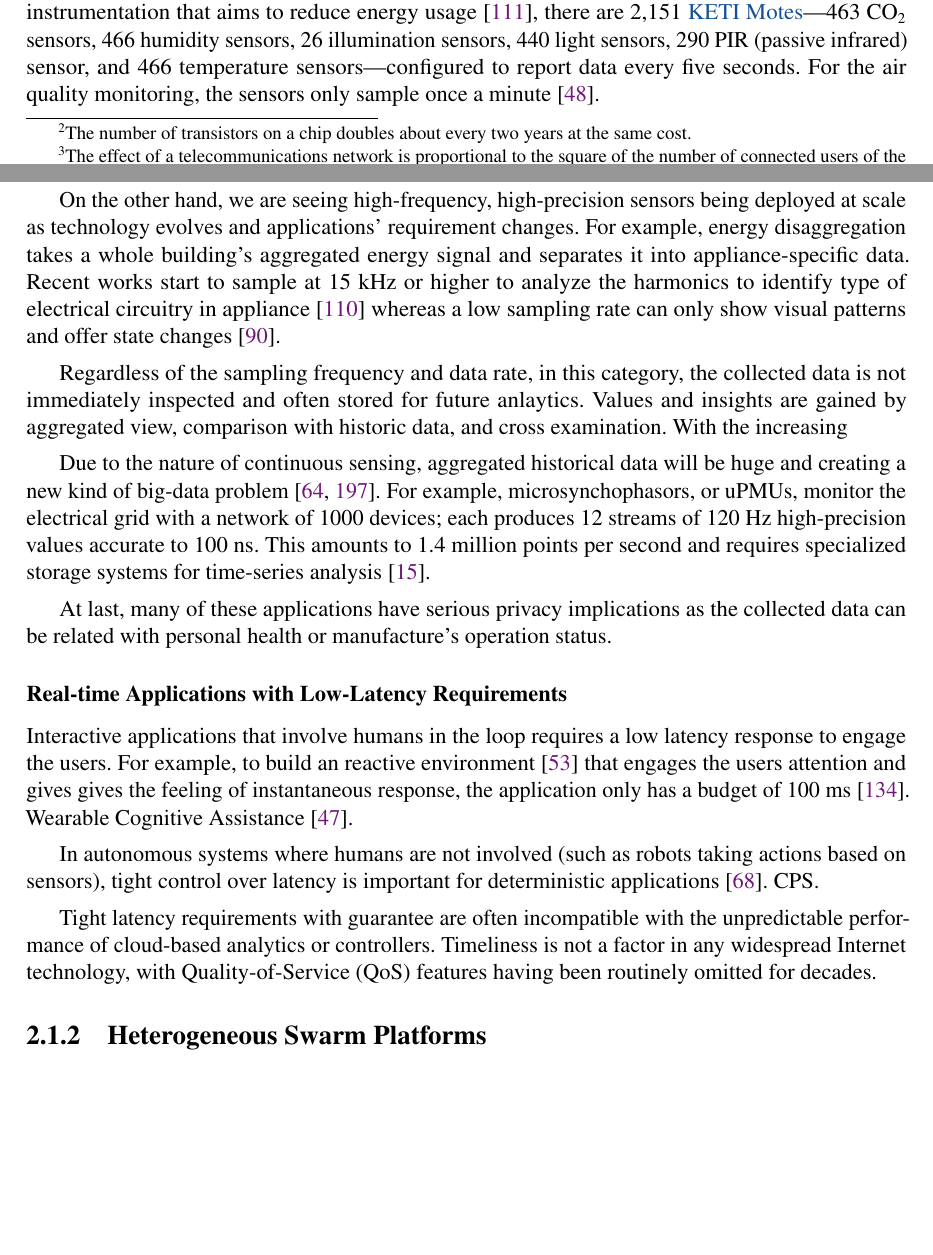
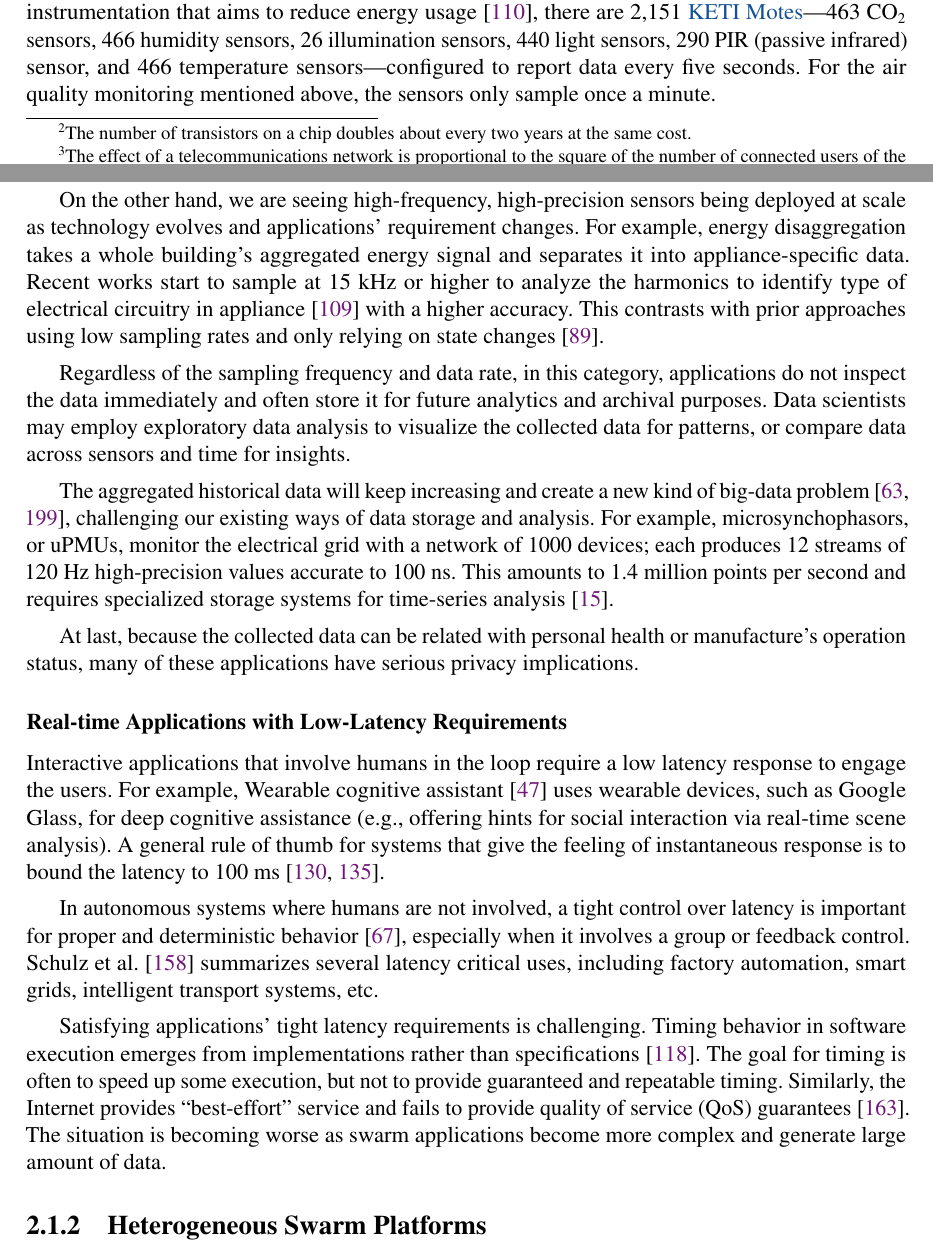
Before and after one commit to nebgnahz/thesis, a LaTeX thesis (thesis.tex, which reads background/swarm.tex): two parts of pages 16 and 17 of 83, joined at a grey line, cut so that both start at the same text, the shorter picture padded with empty space. Compiled offline with pdfLaTeX.

Commit message:
real time swarm

```diff
--- a/background/swarm.tex
+++ b/background/swarm.tex
@@ -92,53 +92,62 @@ aims to reduce energy usage~\cite{krioukov2012building}, there are 2,151
 \href{http://www.keti.re.kr/}{KETI Motes}---463 \ce{CO2} sensors, 466 humidity
 sensors, 26 illumination sensors, 440 light sensors, 290 PIR (passive infrared)
 sensor, and 466 temperature sensors---configured to report data every five
-seconds. For the air quality monitoring, the sensors only sample once a
-minute~\cite{cheng2014aircloud}.
+seconds. For the air quality monitoring mentioned above, the sensors only sample
+once a minute.
 
 On the other hand, we are seeing high-frequency, high-precision sensors being
 deployed at scale as technology evolves and applications' requirement
 changes. For example, energy disaggregation takes a whole building's aggregated
 energy signal and separates it into appliance-specific data. Recent works start
 to sample at 15 kHz or higher to analyze the harmonics to identify type of
-electrical circuitry in appliance~\cite{kolter2011redd} whereas a low sampling
-rate can only show visual patterns and offer state
-changes~\cite{hart1992nonintrusive}.
+electrical circuitry in appliance~\cite{kolter2011redd} with a higher
+accuracy. This contrasts with prior approaches using low sampling rates and only
+relying on state changes~\cite{hart1992nonintrusive}.
 
-Regardless of the sampling frequency and data rate, in this category, the
-collected data is not immediately inspected and often stored for future
-anlaytics. Values and insights are gained by aggregated view, comparison with
-historic data, and cross examination. With the increasing
+Regardless of the sampling frequency and data rate, in this category,
+applications do not inspect the data immediately and often store it for future
+analytics and archival purposes. Data scientists may employ exploratory data
+analysis to visualize the collected data for patterns, or compare data across
+sensors and time for insights.
 
-Due to the nature of continuous sensing, aggregated historical data will be huge
-and creating a new kind of big-data problem~\cite{diaz2012big,
-  zaslavsky2013sensing}. For example, microsynchophasors, or uPMUs, monitor the
-electrical grid with a network of 1000 devices; each produces 12 streams of 120
-Hz high-precision values accurate to 100 ns. This amounts to 1.4 million points
-per second and requires specialized storage systems for time-series
-analysis~\cite{andersen2016btrdb}.
+The aggregated historical data will keep increasing and create a new kind of
+big-data problem~\cite{diaz2012big, zaslavsky2013sensing}, challenging our
+existing ways of data storage and analysis. For example, microsynchophasors, or
+uPMUs, monitor the electrical grid with a network of 1000 devices; each produces
+12 streams of 120 Hz high-precision values accurate to 100 ns. This amounts to
+1.4 million points per second and requires specialized storage systems for
+time-series analysis~\cite{andersen2016btrdb}.
 
-At last, many of these applications have serious privacy implications as the
-collected data can be related with personal health or manufacture's operation
-status.
+At last, because the collected data can be related with personal health or
+manufacture's operation status, many of these applications have serious privacy
+implications.
 
 \subsubsection{Real-time Applications with Low-Latency Requirements}
 \label{sec:inter-low-latency}
 
-Interactive applications that involve humans in the loop requires a low latency
-response to engage the users. For example, to build an reactive
-environment~\cite{cooperstock1997reactive} that engages the users attention and
-gives gives the feeling of instantaneous response, the application only has a
-budget of 100 ms~\cite{nielsen1994usability}. Wearable Cognitive
-Assistance~\cite{chen2018application}.
+Interactive applications that involve humans in the loop require a low latency
+response to engage the users. For example, Wearable cognitive
+assistant~\cite{chen2018application} uses wearable devices, such as Google
+Glass, for deep cognitive assistance (e.g., offering hints for social
+interaction via real-time scene analysis). A general rule of thumb for systems
+that give the feeling of instantaneous response is to bound the latency to 100
+ms~\cite{miller1968response, nielsen1994usability}.
 
-In autonomous systems where humans are not involved (such as robots taking
-actions based on sensors), tight control over latency is important for
-deterministic applications~\cite{eidson2012distributed}. CPS.
+In autonomous systems where humans are not involved, a tight control over
+latency is important for proper and deterministic
+behavior~\cite{eidson2012distributed}, especially when it involves a group or
+feedback control. Schulz et al.~\cite{schulz2017latency} summarizes several
+latency critical uses, including factory automation, smart grids, intelligent
+transport systems, etc.
 
-Tight latency requirements with guarantee are often incompatible with the
-unpredictable performance of cloud-based analytics or controllers. Timeliness is
-not a factor in any widespread Internet technology, with Quality-of-Service
-(QoS) features having been routinely omitted for decades.
+Satisfying applications' tight latency requirements is challenging. Timing
+behavior in software execution emerges from implementations rather than
+specifications~\cite{lee2018real}. The goal for timing is often to speed up some
+execution, but not to provide guaranteed and repeatable timing. Similarly, the
+Internet provides ``best-effort'' service and fails to provide quality of
+service (QoS) guarantees~\cite{shenker1995fundamental}. The situation is
+becoming worse as swarm applications become more complex and generate large
+amount of data.
 
 \subsection{Heterogeneous Swarm Platforms}
 \label{sec:swarm-platforms}
```
Also changed, not shown: thesis.bib (+36 -0 lines).
